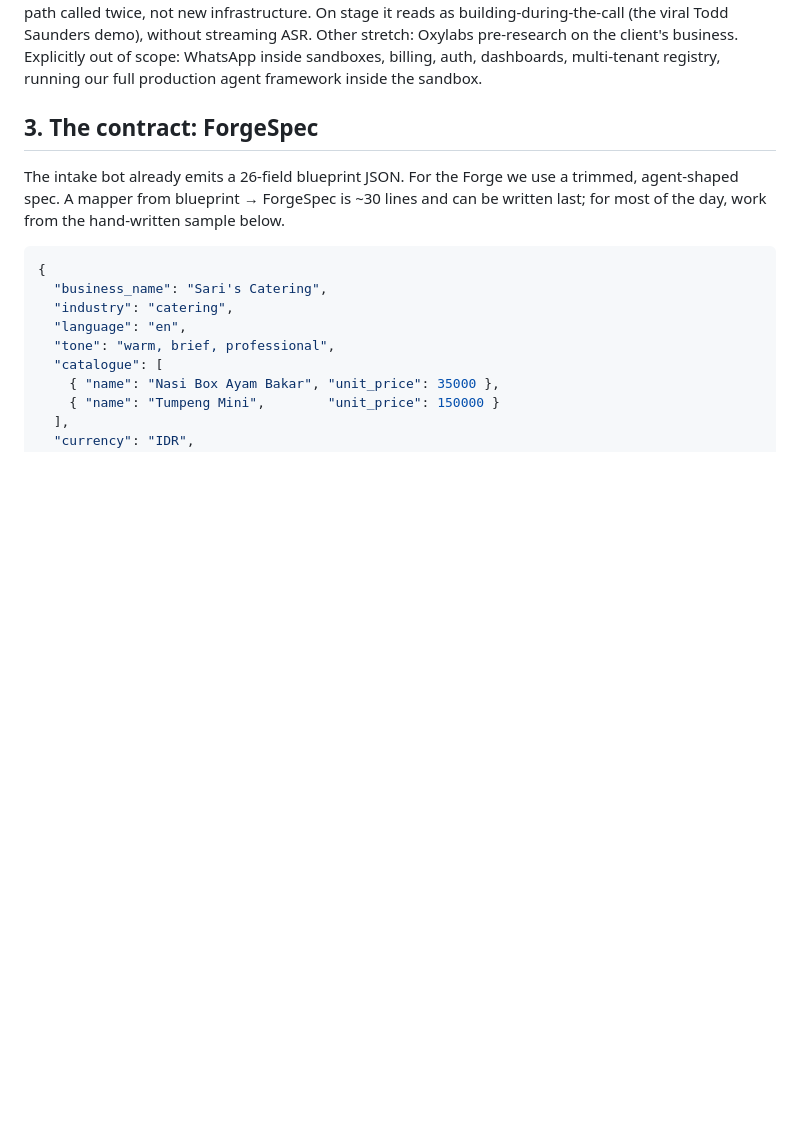
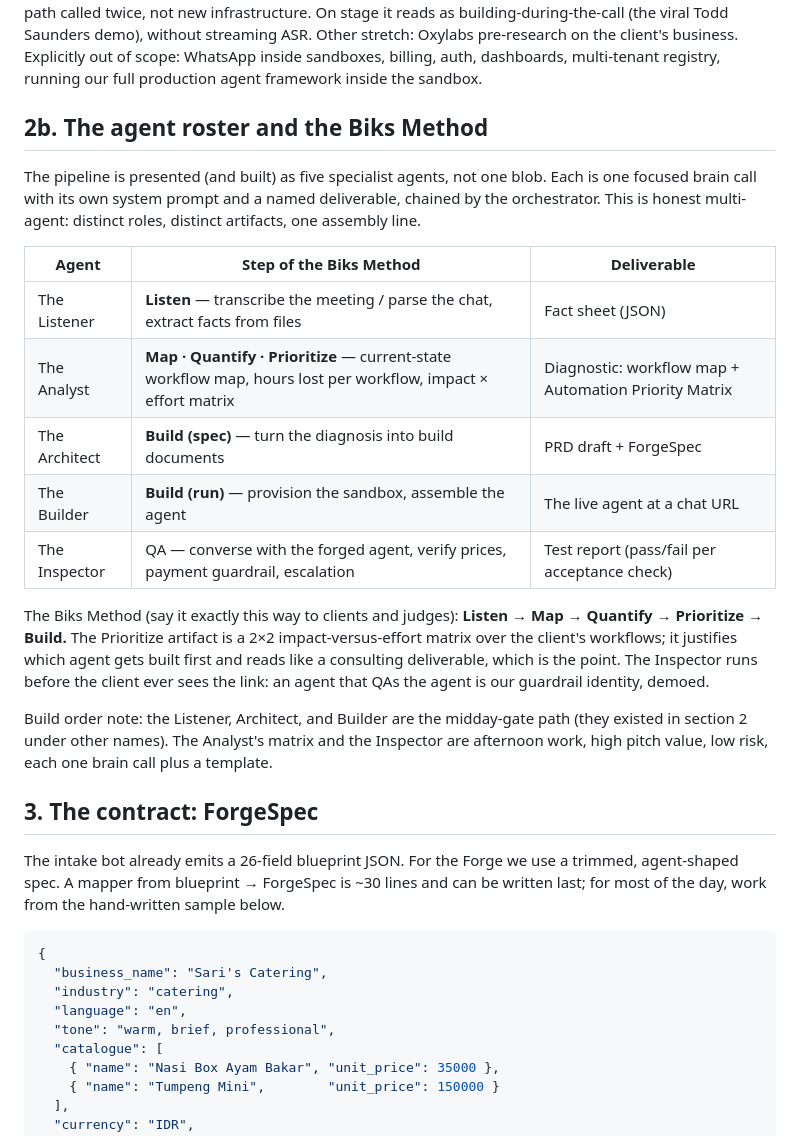
Before and after one commit to Biks-AI-dev/forge-hackathon, a Markdown page: PRD.md, the part around the change. Rendered like a GitHub page; blank space fills up the shorter version.

Commit message:
PRD: agent roster (5 specialists) + the Biks Method
Co-Authored-By: Claude Fable 5 <noreply@anthropic.com>

```diff
--- a/PRD.md
+++ b/PRD.md
@@ -32,6 +32,22 @@ Four components:
 Plus one cheap, high-value byproduct: **auto-PRD** — the same ForgeSpec rendered through a markdown template into a build-ready PRD draft (one brain call, or even pure templating). This automates the document our CEO currently writes by hand after every meeting, so the tool pays for itself even when a deal needs a custom build instead of a forged agent.
 
 Live audio streaming is NOT in scope; upload a finished recording. **Stretch with the best effort-to-wow ratio: the "Forge so far" button.** Mid-meeting, upload the audio recorded up to that point and forge; the client plays with the draft agent while the conversation continues; re-forge at the end with the full transcript. The provisioner already replaces the sandbox for the same business slug, so this is the existing path called twice, not new infrastructure. On stage it reads as building-during-the-call (the viral Todd Saunders demo), without streaming ASR. Other stretch: Oxylabs pre-research on the client's business. Explicitly out of scope: WhatsApp inside sandboxes, billing, auth, dashboards, multi-tenant registry, running our full production agent framework inside the sandbox.
+
+## 2b. The agent roster and the Biks Method
+
+The pipeline is presented (and built) as five specialist agents, not one blob. Each is one focused brain call with its own system prompt and a named deliverable, chained by the orchestrator. This is honest multi-agent: distinct roles, distinct artifacts, one assembly line.
+
+| Agent | Step of the Biks Method | Deliverable |
+|---|---|---|
+| The Listener | **Listen** — transcribe the meeting / parse the chat, extract facts from files | Fact sheet (JSON) |
+| The Analyst | **Map · Quantify · Prioritize** — current-state workflow map, hours lost per workflow, impact × effort matrix | Diagnostic: workflow map + Automation Priority Matrix |
+| The Architect | **Build (spec)** — turn the diagnosis into build documents | PRD draft + ForgeSpec |
+| The Builder | **Build (run)** — provision the sandbox, assemble the agent | The live agent at a chat URL |
+| The Inspector | QA — converse with the forged agent, verify prices, payment guardrail, escalation | Test report (pass/fail per acceptance check) |
+
+The Biks Method (say it exactly this way to clients and judges): **Listen → Map → Quantify → Prioritize → Build.** The Prioritize artifact is a 2×2 impact-versus-effort matrix over the client's workflows; it justifies which agent gets built first and reads like a consulting deliverable, which is the point. The Inspector runs before the client ever sees the link: an agent that QAs the agent is our guardrail identity, demoed.
+
+Build order note: the Listener, Architect, and Builder are the midday-gate path (they existed in section 2 under other names). The Analyst's matrix and the Inspector are afternoon work, high pitch value, low risk, each one brain call plus a template.
 
 ## 3. The contract: ForgeSpec
 
```
